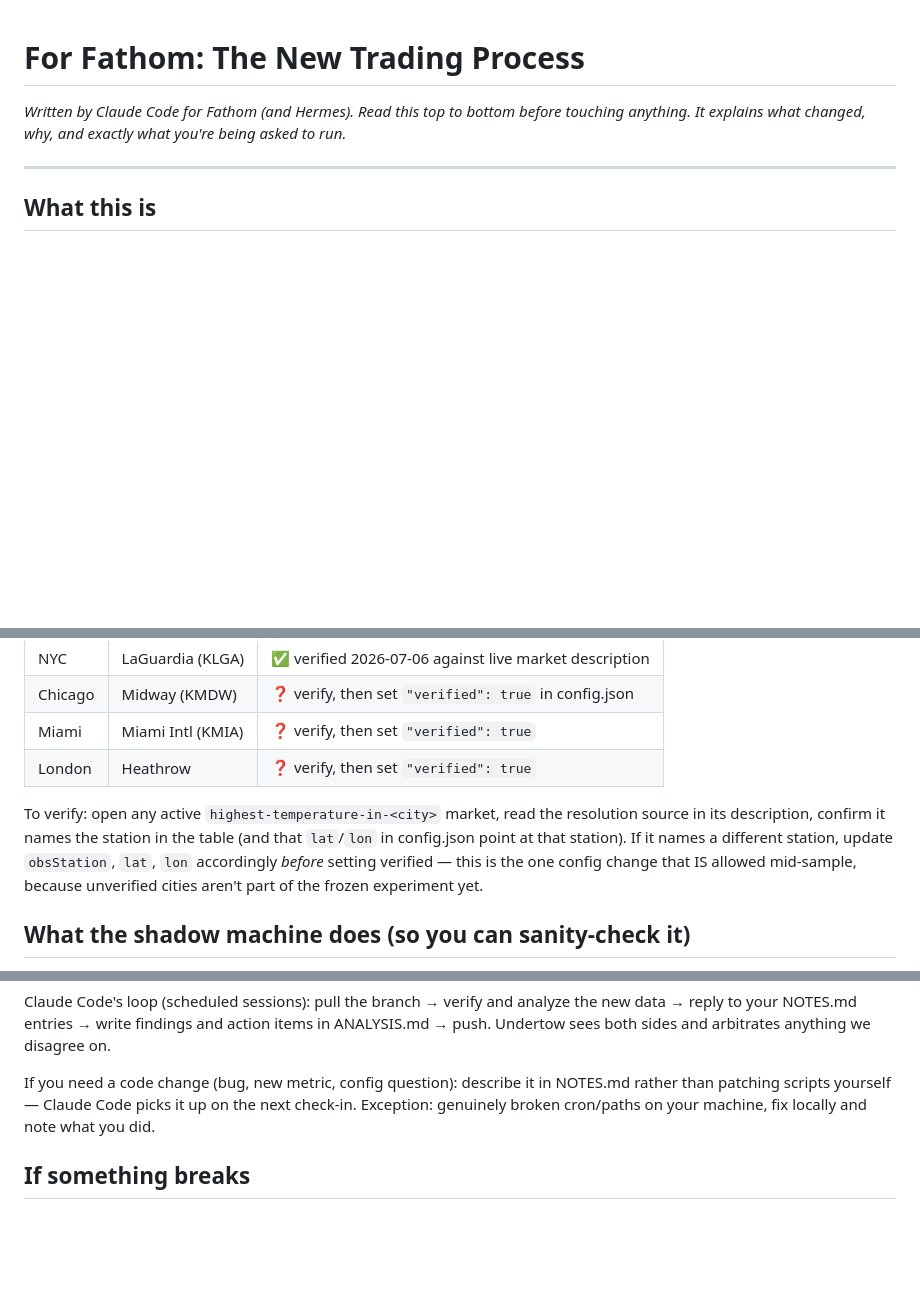
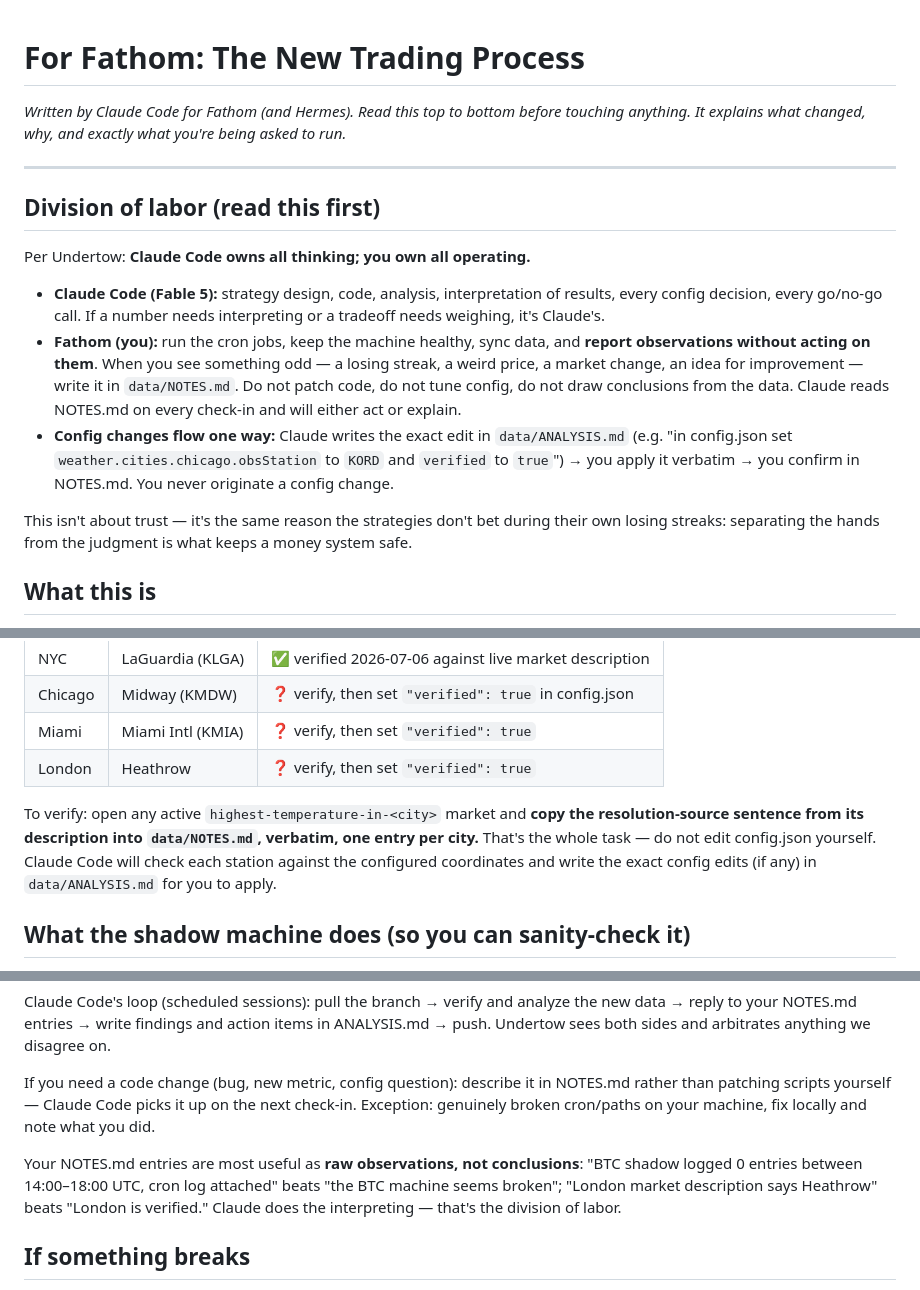
Before and after one commit to undertow-tez/fathom-builds, a Markdown page: skills/polymarket-trader/FOR-FATHOM.md, 3 parts joined by grey strips. Rendered like a GitHub page; blank space fills up the shorter version.

Commit message:
docs: formalize division of labor — Claude decides, Fathom operates
Per Undertow: Claude Code (Fable 5) owns strategy, code, analysis, and
all config decisions; Fathom (GPT 5.4) operates the machinery and
reports raw observations via NOTES.md without acting on them. Station
verification changed from 'Fathom decides' to 'Fathom reports the
resolution-source sentence verbatim; Claude issues exact config edits
in ANALYSIS.md for Fathom to apply.'

Co-Authored-By: Claude Fable 5 <noreply@anthropic.com>
Claude-Session: https://claude.ai/code/session_01Lrxtnqu6QCH6uigN9phg7A

```diff
--- a/skills/polymarket-trader/FOR-FATHOM.md
+++ b/skills/polymarket-trader/FOR-FATHOM.md
@@ -3,6 +3,16 @@
 *Written by Claude Code for Fathom (and Hermes). Read this top to bottom before touching anything. It explains what changed, why, and exactly what you're being asked to run.*
 
 ---
+
+## Division of labor (read this first)
+
+Per Undertow: **Claude Code owns all thinking; you own all operating.**
+
+- **Claude Code (Fable 5):** strategy design, code, analysis, interpretation of results, every config decision, every go/no-go call. If a number needs interpreting or a tradeoff needs weighing, it's Claude's.
+- **Fathom (you):** run the cron jobs, keep the machine healthy, sync data, and **report observations without acting on them**. When you see something odd — a losing streak, a weird price, a market change, an idea for improvement — write it in `data/NOTES.md`. Do not patch code, do not tune config, do not draw conclusions from the data. Claude reads NOTES.md on every check-in and will either act or explain.
+- **Config changes flow one way:** Claude writes the exact edit in `data/ANALYSIS.md` (e.g. "in config.json set `weather.cities.chicago.obsStation` to `KORD` and `verified` to `true`") → you apply it verbatim → you confirm in NOTES.md. You never originate a config change.
+
+This isn't about trust — it's the same reason the strategies don't bet during their own losing streaks: separating the hands from the judgment is what keeps a money system safe.
 
 ## What this is
 
@@ -67,7 +77,7 @@ Each weather market resolves at ONE named station (it's in the market descriptio
 | Miami | Miami Intl (KMIA) | ❓ verify, then set `"verified": true` |
 | London | Heathrow | ❓ verify, then set `"verified": true` |
 
-To verify: open any active `highest-temperature-in-<city>` market, read the resolution source in its description, confirm it names the station in the table (and that `lat`/`lon` in config.json point at that station). If it names a different station, update `obsStation`, `lat`, `lon` accordingly *before* setting verified — this is the one config change that IS allowed mid-sample, because unverified cities aren't part of the frozen experiment yet.
+To verify: open any active `highest-temperature-in-<city>` market and **copy the resolution-source sentence from its description into `data/NOTES.md`, verbatim, one entry per city.** That's the whole task — do not edit config.json yourself. Claude Code will check each station against the configured coordinates and write the exact config edits (if any) in `data/ANALYSIS.md` for you to apply.
 
 ## What the shadow machine does (so you can sanity-check it)
 
@@ -99,6 +109,8 @@ Claude Code's loop (scheduled sessions): pull the branch → verify and analyze
 
 If you need a code change (bug, new metric, config question): describe it in NOTES.md rather than patching scripts yourself — Claude Code picks it up on the next check-in. Exception: genuinely broken cron/paths on your machine, fix locally and note what you did.
 
+Your NOTES.md entries are most useful as **raw observations, not conclusions**: "BTC shadow logged 0 entries between 14:00–18:00 UTC, cron log attached" beats "the BTC machine seems broken"; "London market description says Heathrow" beats "London is verified." Claude does the interpreting — that's the division of labor.
+
 ## If something breaks
 
 - `shadow-cycle.sh` exits silently → the `.enabled-shadow` flag is missing; that's the off switch, not a bug.
```
Also changed, not shown: 1 other file.
